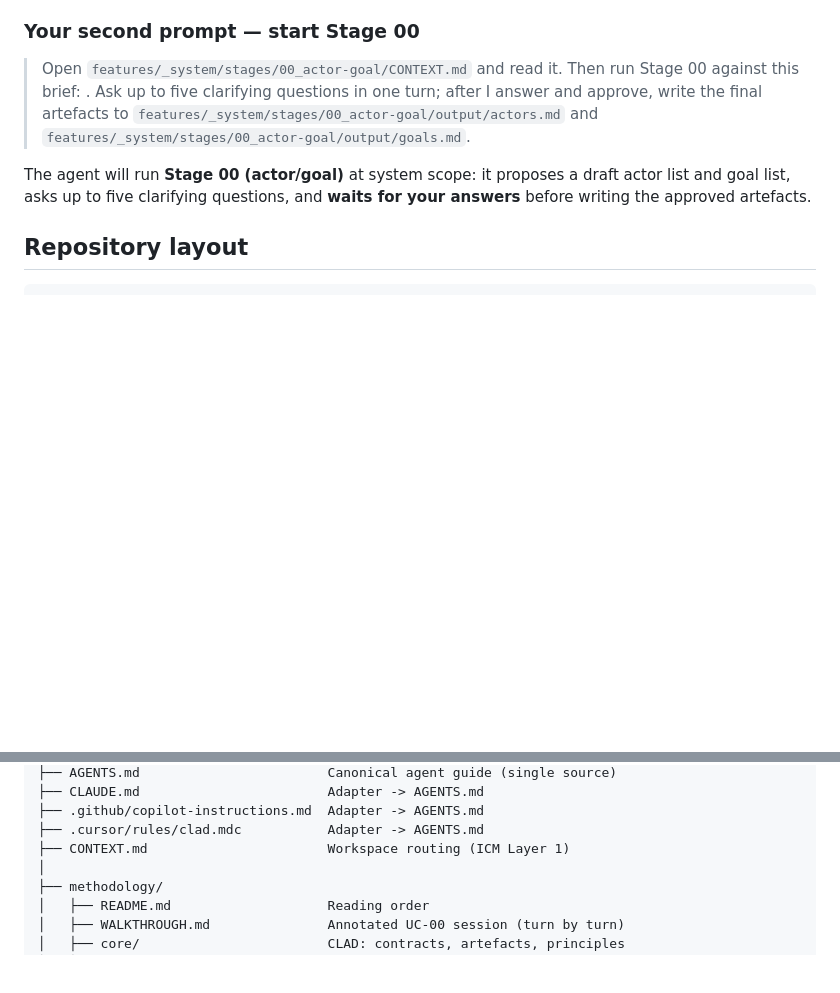
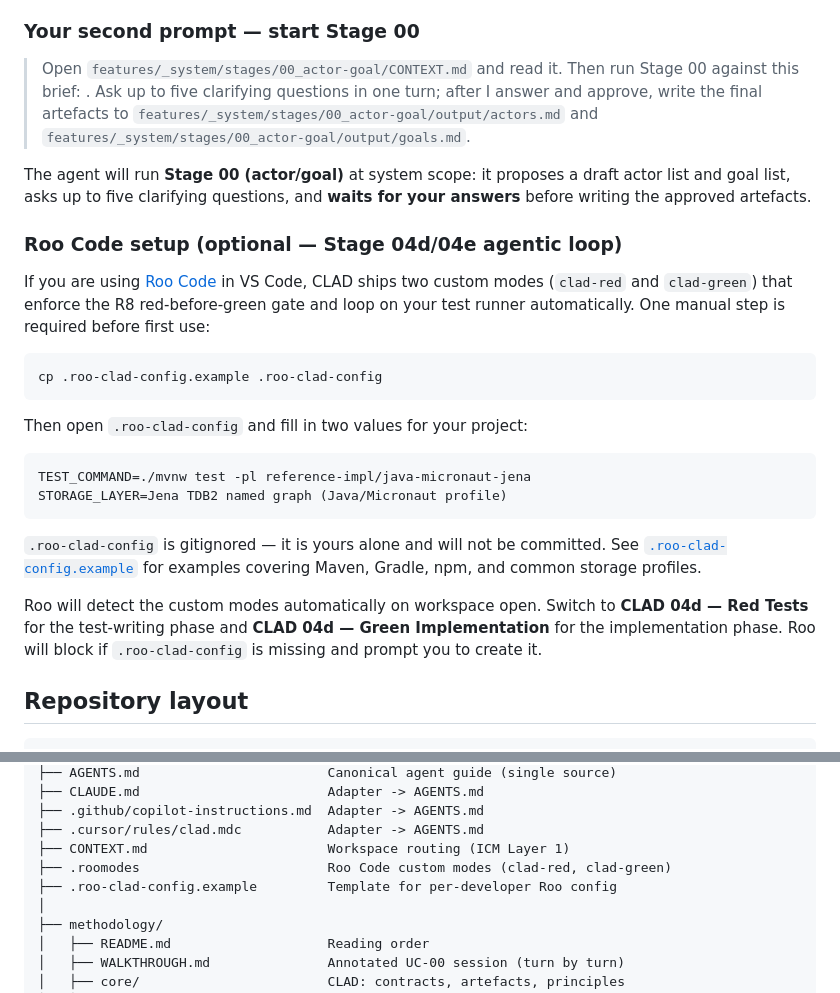
Before and after one commit to abratto/clad, a Markdown page: README.md, 2 parts joined by grey strips. Rendered like a GitHub page; blank space fills up the shorter version.

Commit message:
docs: add Roo Code setup step to Quick start

````diff
--- a/README.md
+++ b/README.md
@@ -231,6 +231,33 @@ proposes a draft actor list and goal list, asks up to five clarifying
 questions, and **waits for your answers** before writing the approved
 artefacts.
 
+### Roo Code setup (optional — Stage 04d/04e agentic loop)
+
+If you are using [Roo Code](https://github.com/RooVetGit/Roo-Code) in
+VS Code, CLAD ships two custom modes (`clad-red` and `clad-green`) that
+enforce the R8 red-before-green gate and loop on your test runner
+automatically. One manual step is required before first use:
+
+```bash
+cp .roo-clad-config.example .roo-clad-config
+```
+
+Then open `.roo-clad-config` and fill in two values for your project:
+
+```
+TEST_COMMAND=./mvnw test -pl reference-impl/java-micronaut-jena
+STORAGE_LAYER=Jena TDB2 named graph (Java/Micronaut profile)
+```
+
+`.roo-clad-config` is gitignored — it is yours alone and will not be
+committed. See [`.roo-clad-config.example`](.roo-clad-config.example)
+for examples covering Maven, Gradle, npm, and common storage profiles.
+
+Roo will detect the custom modes automatically on workspace open. Switch
+to **CLAD 04d — Red Tests** for the test-writing phase and **CLAD 04d —
+Green Implementation** for the implementation phase. Roo will block if
+`.roo-clad-config` is missing and prompt you to create it.
+
 ## Repository layout
 
 ```
@@ -247,6 +274,8 @@ clad/
 ├── .github/copilot-instructions.md  Adapter -> AGENTS.md
 ├── .cursor/rules/clad.mdc           Adapter -> AGENTS.md
 ├── CONTEXT.md                       Workspace routing (ICM Layer 1)
+├── .roomodes                        Roo Code custom modes (clad-red, clad-green)
+├── .roo-clad-config.example         Template for per-developer Roo config
 │
 ├── methodology/
 │   ├── README.md                    Reading order
````
